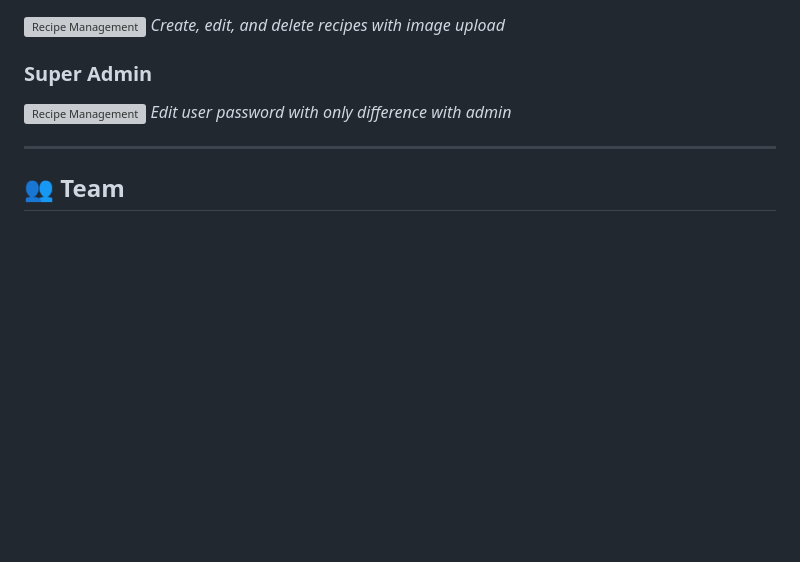
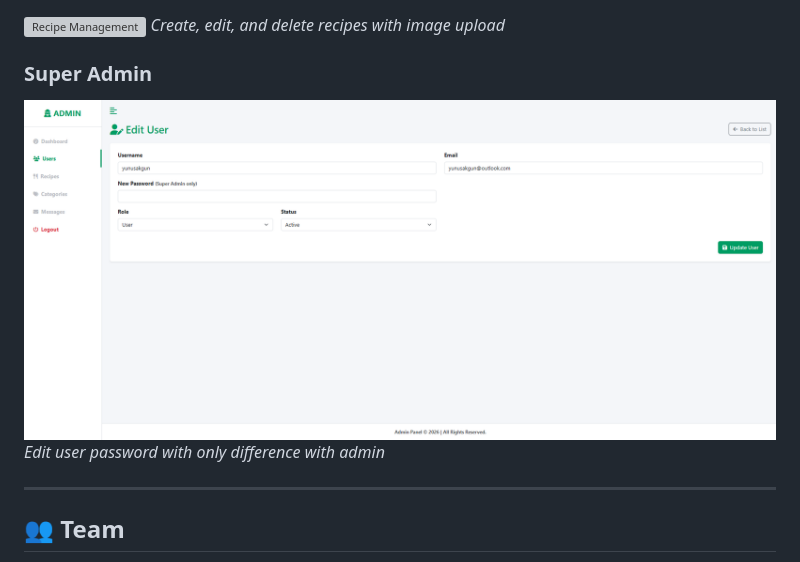
Before and after one commit to ToprakKamburoglu/Recipe-Of-The-Day, a Markdown page: README.md, the part around the change. Rendered like a GitHub page; blank space fills up the shorter version; grey boxes are pictures that could not be loaded.

```diff
--- a/README.md
+++ b/README.md
@@ -162,7 +162,7 @@ recipe_of_the_day/
 *Create, edit, and delete recipes with image upload*
 
 ### Super Admin
-![Recipe Management](screenshots/12.png)
+![Recipe Management](screenshots/11.png)
 *Edit user password with only difference with admin*
 
 ---
```
